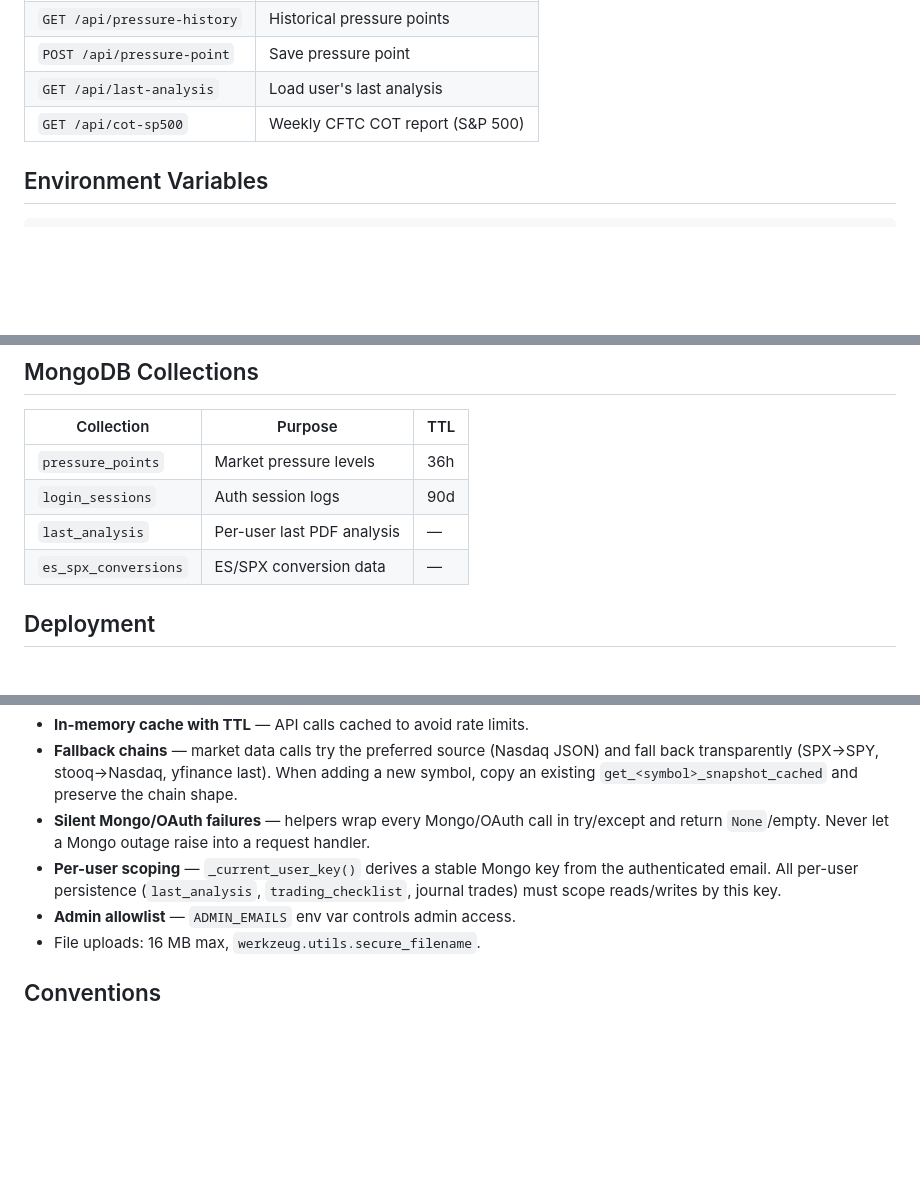
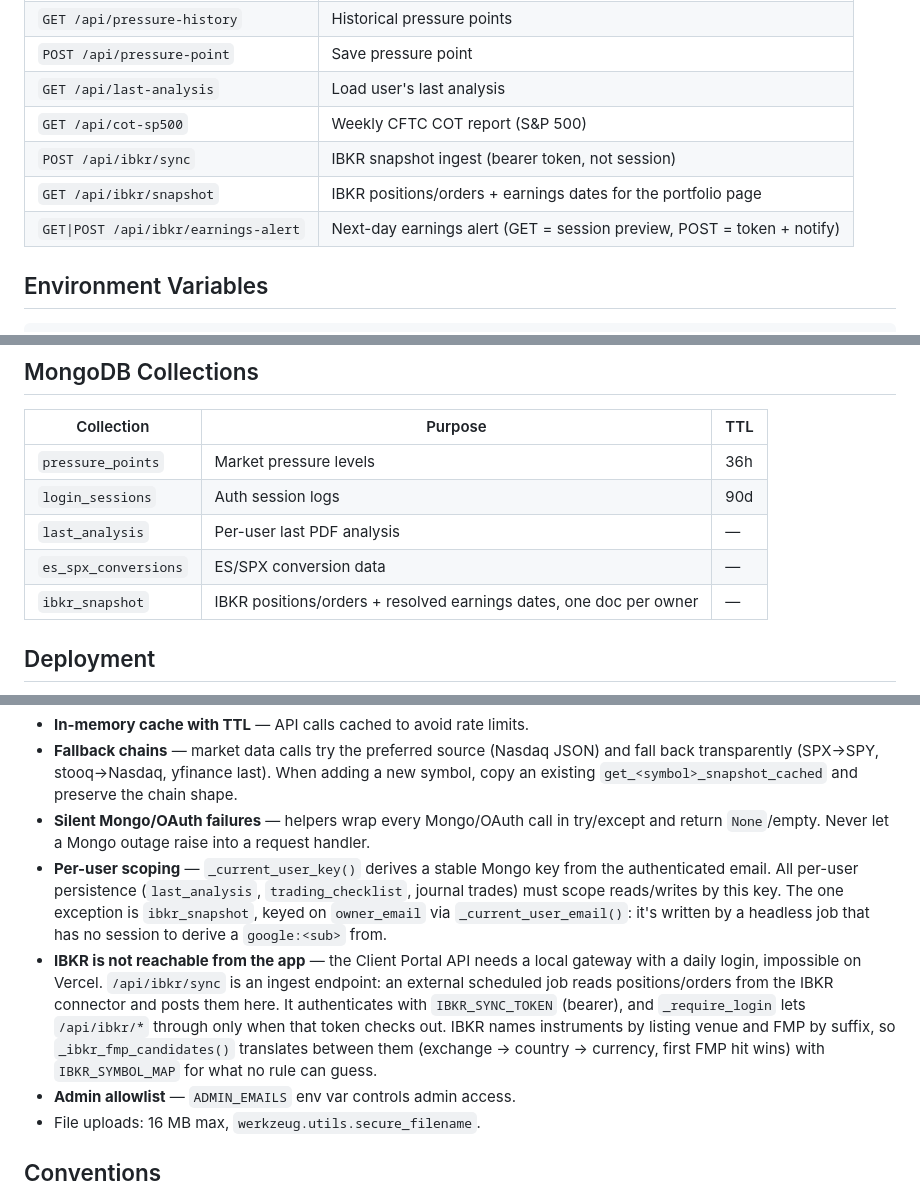
Before and after one commit to bitsharp/es_gamma_analyzer, a Markdown page: CLAUDE.md, 3 parts joined by grey strips. Rendered like a GitHub page; blank space fills up the shorter version.

Commit message:
docs(claude): rotte, collection e ponte IBKR
Co-Authored-By: Claude Opus 5 (1M context) <noreply@anthropic.com>

```diff
--- a/CLAUDE.md
+++ b/CLAUDE.md
@@ -64,6 +64,9 @@ vercel.json             # Vercel routing (all → api/index.py)
 | `POST /api/pressure-point` | Save pressure point |
 | `GET /api/last-analysis` | Load user's last analysis |
 | `GET /api/cot-sp500` | Weekly CFTC COT report (S&P 500) |
+| `POST /api/ibkr/sync` | IBKR snapshot ingest (bearer token, not session) |
+| `GET /api/ibkr/snapshot` | IBKR positions/orders + earnings dates for the portfolio page |
+| `GET\|POST /api/ibkr/earnings-alert` | Next-day earnings alert (GET = session preview, POST = token + notify) |
 
 ## Environment Variables
 
@@ -83,6 +86,7 @@ ADMIN_EMAILS=            # Comma-separated admin email list
 | `login_sessions` | Auth session logs | 90d |
 | `last_analysis` | Per-user last PDF analysis | — |
 | `es_spx_conversions` | ES/SPX conversion data | — |
+| `ibkr_snapshot` | IBKR positions/orders + resolved earnings dates, one doc per owner | — |
 
 ## Deployment
 
@@ -126,7 +130,8 @@ There is **no separate Python module for extraction/analysis** even though the R
 - **In-memory cache with TTL** — API calls cached to avoid rate limits.
 - **Fallback chains** — market data calls try the preferred source (Nasdaq JSON) and fall back transparently (SPX→SPY, stooq→Nasdaq, yfinance last). When adding a new symbol, copy an existing `get_<symbol>_snapshot_cached` and preserve the chain shape.
 - **Silent Mongo/OAuth failures** — helpers wrap every Mongo/OAuth call in try/except and return `None`/empty. Never let a Mongo outage raise into a request handler.
-- **Per-user scoping** — `_current_user_key()` derives a stable Mongo key from the authenticated email. All per-user persistence (`last_analysis`, `trading_checklist`, journal trades) must scope reads/writes by this key.
+- **Per-user scoping** — `_current_user_key()` derives a stable Mongo key from the authenticated email. All per-user persistence (`last_analysis`, `trading_checklist`, journal trades) must scope reads/writes by this key. The one exception is `ibkr_snapshot`, keyed on `owner_email` via `_current_user_email()`: it's written by a headless job that has no session to derive a `google:<sub>` from.
+- **IBKR is not reachable from the app** — the Client Portal API needs a local gateway with a daily login, impossible on Vercel. `/api/ibkr/sync` is an ingest endpoint: an external scheduled job reads positions/orders from the IBKR connector and posts them here. It authenticates with `IBKR_SYNC_TOKEN` (bearer), and `_require_login` lets `/api/ibkr/*` through only when that token checks out. IBKR names instruments by listing venue and FMP by suffix, so `_ibkr_fmp_candidates()` translates between them (exchange → country → currency, first FMP hit wins) with `IBKR_SYMBOL_MAP` for what no rule can guess.
 - **Admin allowlist** — `ADMIN_EMAILS` env var controls admin access.
 - File uploads: 16 MB max, `werkzeug.utils.secure_filename`.
 
```
